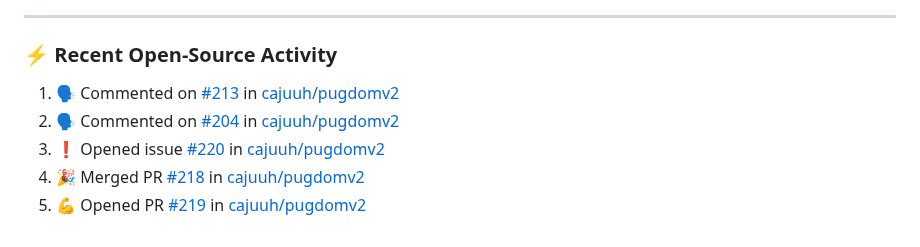
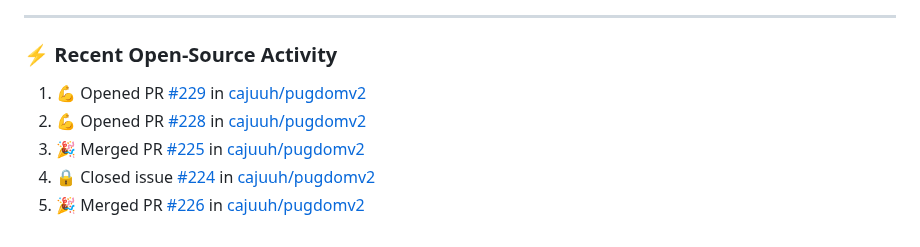
Before and after one commit to cajuuh/cajuuh, a Markdown page: README.md, the part around the change. Rendered like a GitHub page.

Commit message:
chore: update recent open source activity [skip ci]

```diff
--- a/README.md
+++ b/README.md
@@ -94,9 +94,9 @@
 ### ⚡ Recent Open-Source Activity
 
 <!--START_SECTION:activity-->
-1. 🗣 Commented on [#213](https://github.com/cajuuh/pugdomv2/issues/213#issuecomment-6156636134) in [cajuuh/pugdomv2](https://github.com/cajuuh/pugdomv2)
-2. 🗣 Commented on [#204](https://github.com/cajuuh/pugdomv2/issues/204#issuecomment-6158497262) in [cajuuh/pugdomv2](https://github.com/cajuuh/pugdomv2)
-3. ❗ Opened issue [#220](https://github.com/cajuuh/pugdomv2/issues/220) in [cajuuh/pugdomv2](https://github.com/cajuuh/pugdomv2)
-4. 🎉 Merged PR [#218](https://github.com/cajuuh/pugdomv2/pull/218) in [cajuuh/pugdomv2](https://github.com/cajuuh/pugdomv2)
-5. 💪 Opened PR [#219](https://github.com/cajuuh/pugdomv2/pull/219) in [cajuuh/pugdomv2](https://github.com/cajuuh/pugdomv2)
+1. 💪 Opened PR [#229](https://github.com/cajuuh/pugdomv2/pull/229) in [cajuuh/pugdomv2](https://github.com/cajuuh/pugdomv2)
+2. 💪 Opened PR [#228](https://github.com/cajuuh/pugdomv2/pull/228) in [cajuuh/pugdomv2](https://github.com/cajuuh/pugdomv2)
+3. 🎉 Merged PR [#225](https://github.com/cajuuh/pugdomv2/pull/225) in [cajuuh/pugdomv2](https://github.com/cajuuh/pugdomv2)
+4. 🔒 Closed issue [#224](https://github.com/cajuuh/pugdomv2/issues/224) in [cajuuh/pugdomv2](https://github.com/cajuuh/pugdomv2)
+5. 🎉 Merged PR [#226](https://github.com/cajuuh/pugdomv2/pull/226) in [cajuuh/pugdomv2](https://github.com/cajuuh/pugdomv2)
 <!--END_SECTION:activity-->
```
